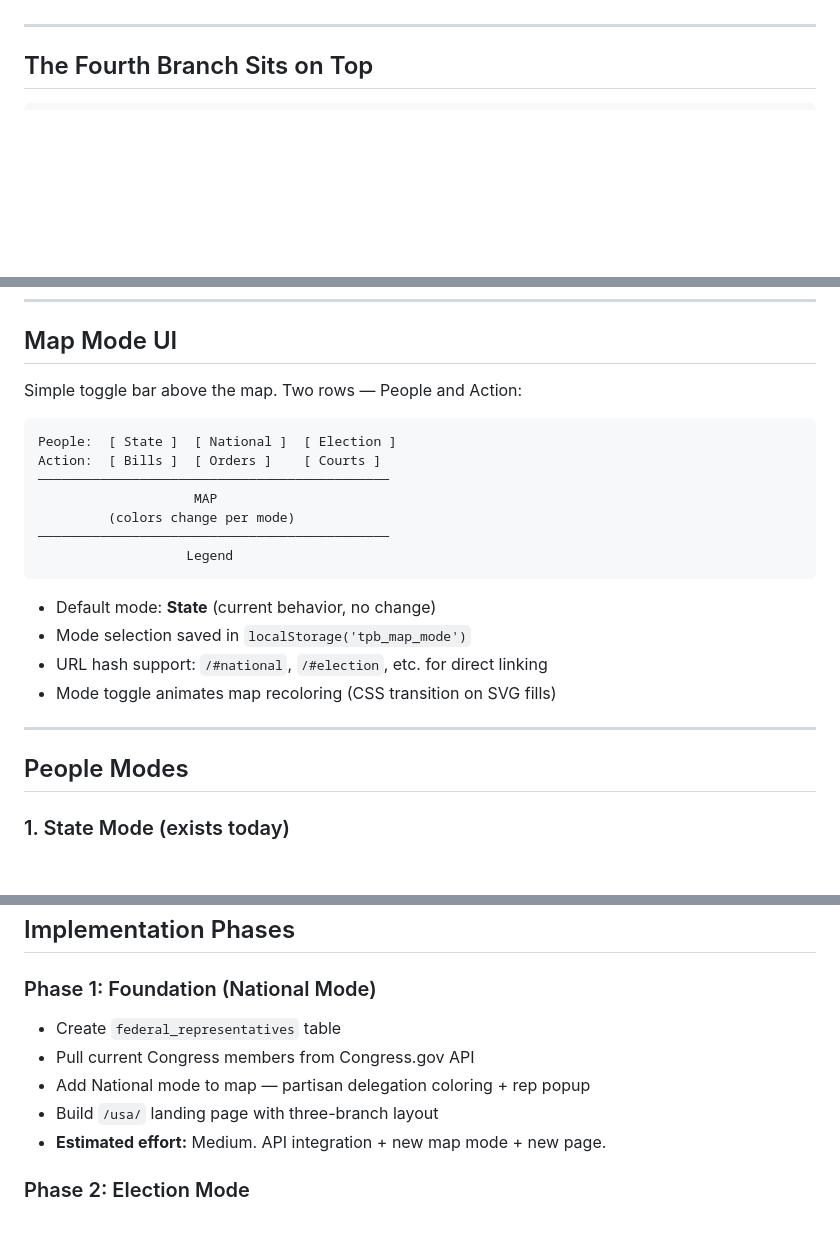
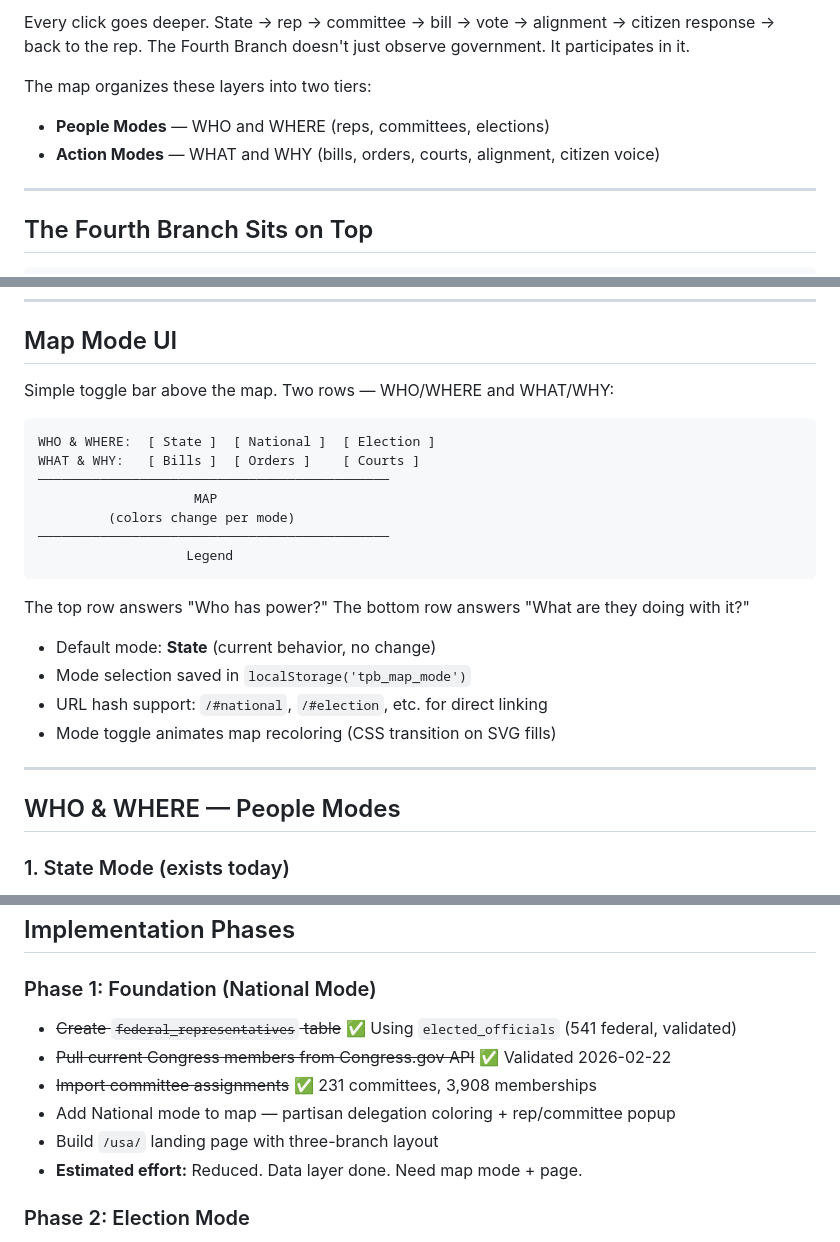
Before and after one commit to 45Harley/tpb2, a Markdown page: docs/plans/2026-02-21-usa-map-modes-design.md, 3 parts joined by grey strips. Rendered like a GitHub page; blank space fills up the shorter version.

````diff
--- a/docs/plans/2026-02-21-usa-map-modes-design.md
+++ b/docs/plans/2026-02-21-usa-map-modes-design.md
@@ -16,3 +76,9 @@ The map gains six modes organized in two tiers:
+Every click goes deeper. State → rep → committee → bill → vote → alignment → citizen response → back to the rep. The Fourth Branch doesn't just observe government. It participates in it.
+
+The map organizes these layers into two tiers:
+
+- **People Modes** — WHO and WHERE (reps, committees, elections)
+- **Action Modes** — WHAT and WHY (bills, orders, courts, alignment, citizen voice)
 
 ---
 
@@ -46,17 +112,19 @@ The `/usa/` landing page visualizes this hierarchy. The map modes let you drill
 
 ## Map Mode UI
 
-Simple toggle bar above the map. Two rows — People and Action:
+Simple toggle bar above the map. Two rows — WHO/WHERE and WHAT/WHY:
 
 ```
-People:  [ State ]  [ National ]  [ Election ]
-Action:  [ Bills ]  [ Orders ]    [ Courts ]
+WHO & WHERE:  [ State ]  [ National ]  [ Election ]
+WHAT & WHY:   [ Bills ]  [ Orders ]    [ Courts ]
 ─────────────────────────────────────────────
                     MAP
          (colors change per mode)
 ─────────────────────────────────────────────
                    Legend
 ```
+
+The top row answers "Who has power?" The bottom row answers "What are they doing with it?"
 
 - Default mode: **State** (current behavior, no change)
 - Mode selection saved in `localStorage('tpb_map_mode')`
@@ -65,7 +133,7 @@ Action:  [ Bills ]  [ Orders ]    [ Courts ]
 
 ---
 
-## People Modes
+## WHO & WHERE — People Modes
 
 ### 1. State Mode (exists today)
 
@@ -482,11 +562,12 @@ $secondaryNav = [
 ## Implementation Phases
 
 ### Phase 1: Foundation (National Mode)
-- Create `federal_representatives` table
-- Pull current Congress members from Congress.gov API
-- Add National mode to map — partisan delegation coloring + rep popup
+- ~~Create `federal_representatives` table~~ ✅ Using `elected_officials` (541 federal, validated)
+- ~~Pull current Congress members from Congress.gov API~~ ✅ Validated 2026-02-22
+- ~~Import committee assignments~~ ✅ 231 committees, 3,908 memberships
+- Add National mode to map — partisan delegation coloring + rep/committee popup
 - Build `/usa/` landing page with three-branch layout
-- **Estimated effort:** Medium. API integration + new map mode + new page.
+- **Estimated effort:** Reduced. Data layer done. Need map mode + page.
 
 ### Phase 2: Election Mode
 - Create `election_races` table
````
Also changed, not shown: other parts of docs/plans/2026-02-21-usa-map-modes-design.md (+119 -36 lines).
